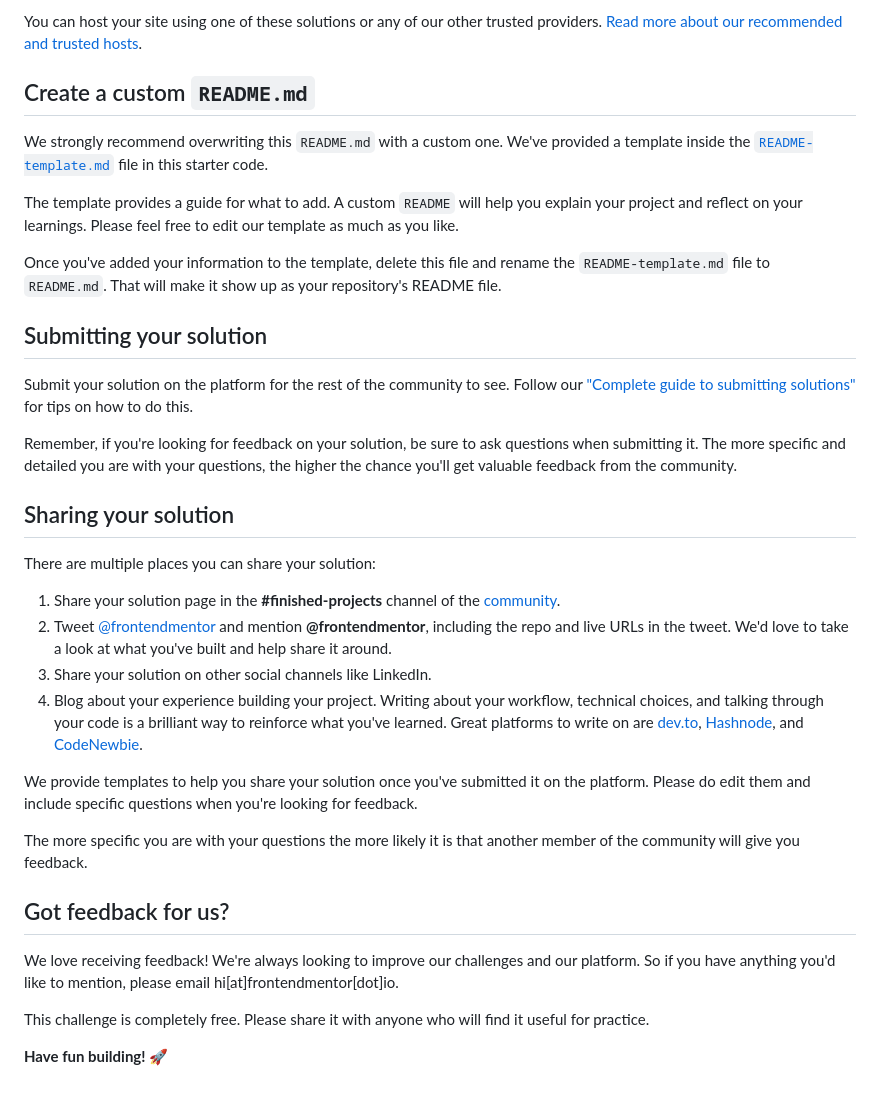
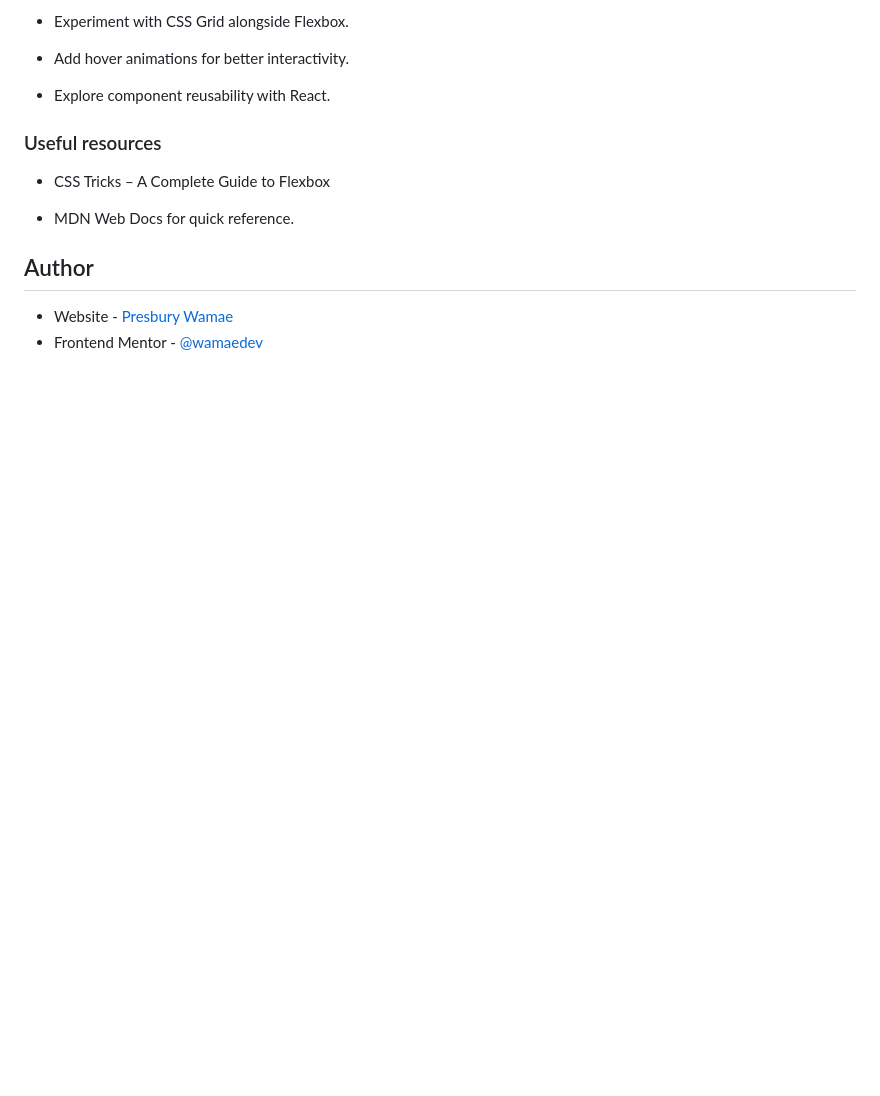
Before and after one commit to wamaedev/QR-code-component, a Markdown page: README.md, the part around the change printed below. GitHub-like rendering; blank space fills up the shorter version.

```diff
--- a/README.md
+++ b/README.md
@@ -51,37 +54,18 @@ As mentioned above, there are many ways to host your project for free. Our recom
 
-You can host your site using one of these solutions or any of our other trusted providers. [Read more about our recommended and trusted hosts](https://medium.com/frontend-mentor/frontend-mentor-trusted-hosting-providers-bf000dfebe).
+- Experiment with CSS Grid alongside Flexbox.
 
-## Create a custom `README.md`
+- Add hover animations for better interactivity.
 
-We strongly recommend overwriting this `README.md` with a custom one. We've provided a template inside the [`README-template.md`](./README-template.md) file in this starter code.
+- Explore component reusability with React.
 
-The template provides a guide for what to add. A custom `README` will help you explain your project and reflect on your learnings. Please feel free to edit our template as much as you like.
+### Useful resources
 
-Once you've added your information to the template, delete this file and rename the `README-template.md` file to `README.md`. That will make it show up as your repository's README file.
+- CSS Tricks – A Complete Guide to Flexbox
 
-## Submitting your solution
+- MDN Web Docs for quick reference.
 
-Submit your solution on the platform for the rest of the community to see. Follow our ["Complete guide to submitting solutions"](https://medium.com/frontend-mentor/a-complete-guide-to-submitting-solutions-on-frontend-mentor-ac6384162248) for tips on how to do this.
 
-Remember, if you're looking for feedback on your solution, be sure to ask questions when submitting it. The more specific and detailed you are with your questions, the higher the chance you'll get valuable feedback from the community.
+## Author
 
-## Sharing your solution
-
-There are multiple places you can share your solution:
-
-1. Share your solution page in the **#finished-projects** channel of the [community](https://www.frontendmentor.io/community).
-2. Tweet [@frontendmentor](https://twitter.com/frontendmentor) and mention **@frontendmentor**, including the repo and live URLs in the tweet. We'd love to take a look at what you've built and help share it around.
-3. Share your solution on other social channels like LinkedIn.
-4. Blog about your experience building your project. Writing about your workflow, technical choices, and talking through your code is a brilliant way to reinforce what you've learned. Great platforms to write on are [dev.to](https://dev.to/), [Hashnode](https://hashnode.com/), and [CodeNewbie](https://community.codenewbie.org/).
-
-We provide templates to help you share your solution once you've submitted it on the platform. Please do edit them and include specific questions when you're looking for feedback.
-
-The more specific you are with your questions the more likely it is that another member of the community will give you feedback.
-
-## Got feedback for us?
-
-We love receiving feedback! We're always looking to improve our challenges and our platform. So if you have anything you'd like to mention, please email hi[at]frontendmentor[dot]io.
-
-This challenge is completely free. Please share it with anyone who will find it useful for practice.
-
-**Have fun building!** 🚀
+- Website - [Presbury Wamae](https://www.your-site.com)
+- Frontend Mentor - [@wamaedev](https://www.frontendmentor.io/profile/yourusername)
```
Also changed, not shown: other parts of README.md (+32 -29 lines), README-template.md (deleted, +0 -103 lines), images/Screenshot.png (added), 1 other file.
